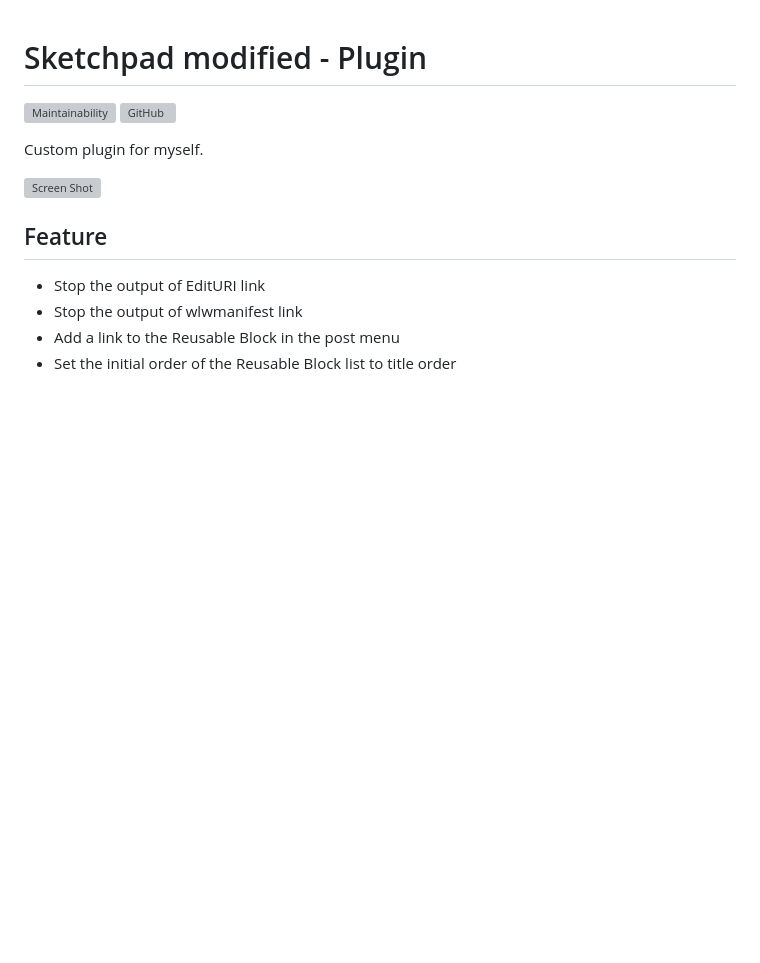
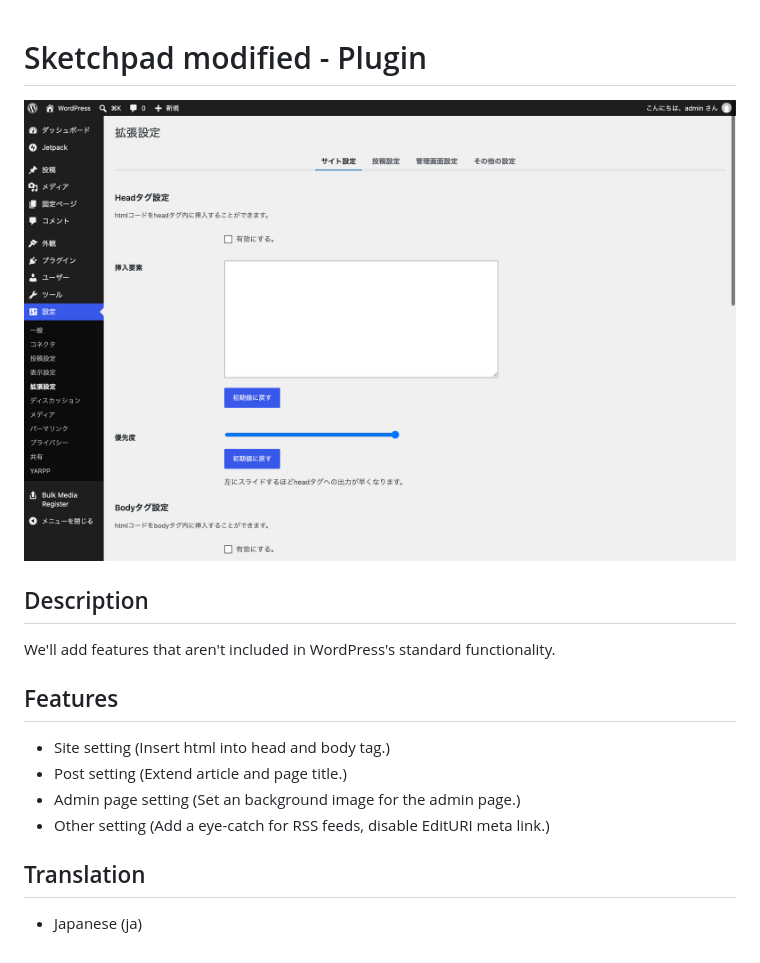
Before and after one commit to Angelmaneuver/sketchpad-modified-plugin, a Markdown page: README.md, the part around the change. GitHub-like rendering; pictures changed too: screenshot.png (added); blank space fills up the shorter version; grey boxes are pictures that could not be loaded.

Commit message:
Updated README.md and readme.txt; removed unnecessary image files and added new screenshots.

```diff
--- a/README.md
+++ b/README.md
@@ -1,13 +1,14 @@
 # Sketchpad modified - Plugin
+![Screen Shot](screenshot.png)
 
-[![Maintainability](https://api.codeclimate.com/v1/badges/ff486dcc2730c5cf9645/maintainability)](https://codeclimate.com/github/Angelmaneuver/sketchpad-modified-plugin/maintainability) ![GitHub](https://img.shields.io/github/license/angelmaneuver/sketchpad-modified-plugin)
+## Description
+We'll add features that aren't included in WordPress's standard functionality.
 
-Custom plugin for myself.
+## Features
+* Site setting       (Insert html into head and body tag.)
+* Post setting       (Extend article and page title.)
+* Admin page setting (Set an background image for the admin page.)
+* Other setting      (Add a eye-catch for RSS feeds, disable EditURI meta link.)
 
-![Screen Shot](resource/readme/screenshot.jpg)
-
-## Feature
- - Stop the output of EditURI link
- - Stop the output of wlwmanifest link
- - Add a link to the Reusable Block in the post menu
- - Set the initial order of the Reusable Block list to title order
+## Translation
+* Japanese (ja)
```
Also changed, not shown: 2 other files.
